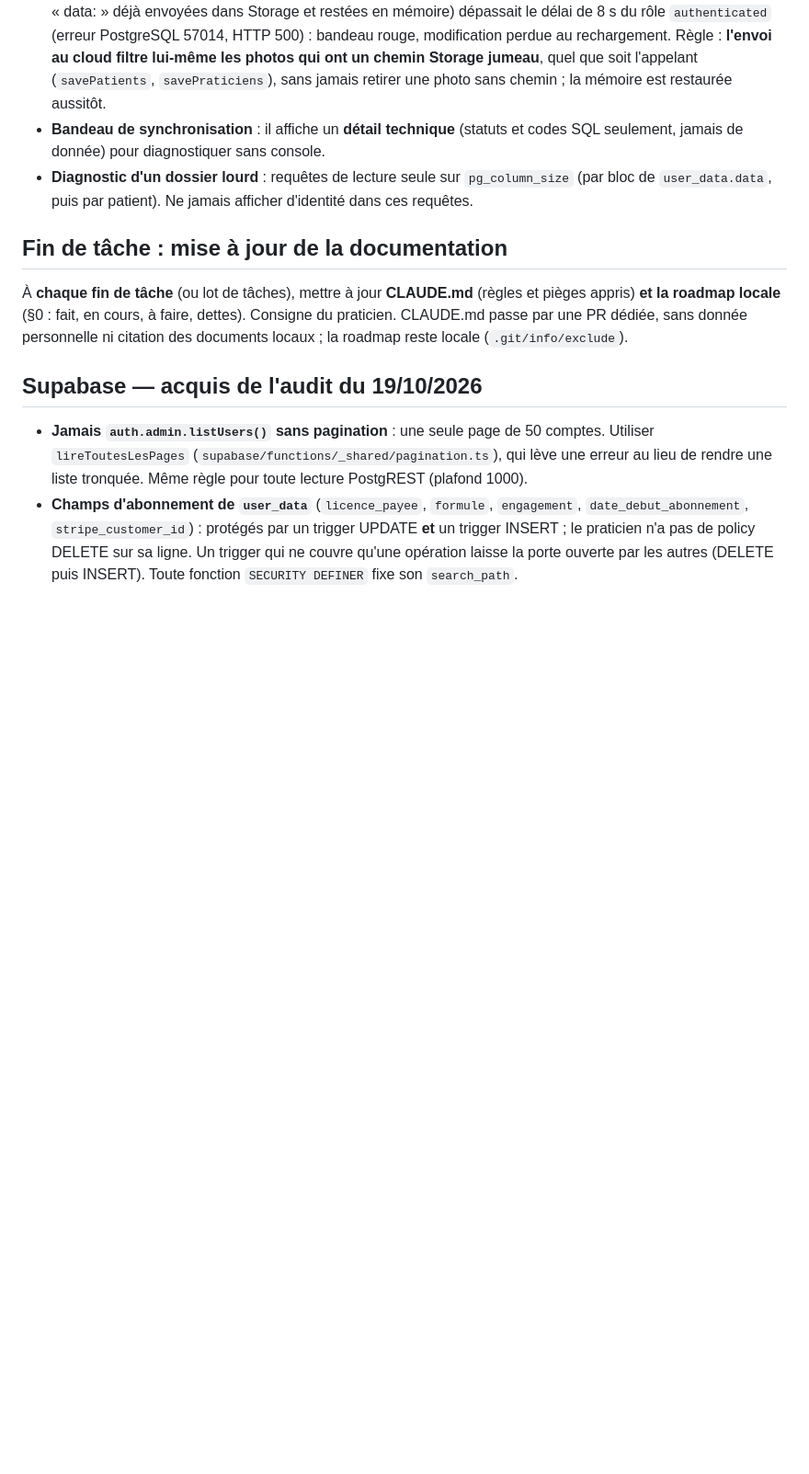
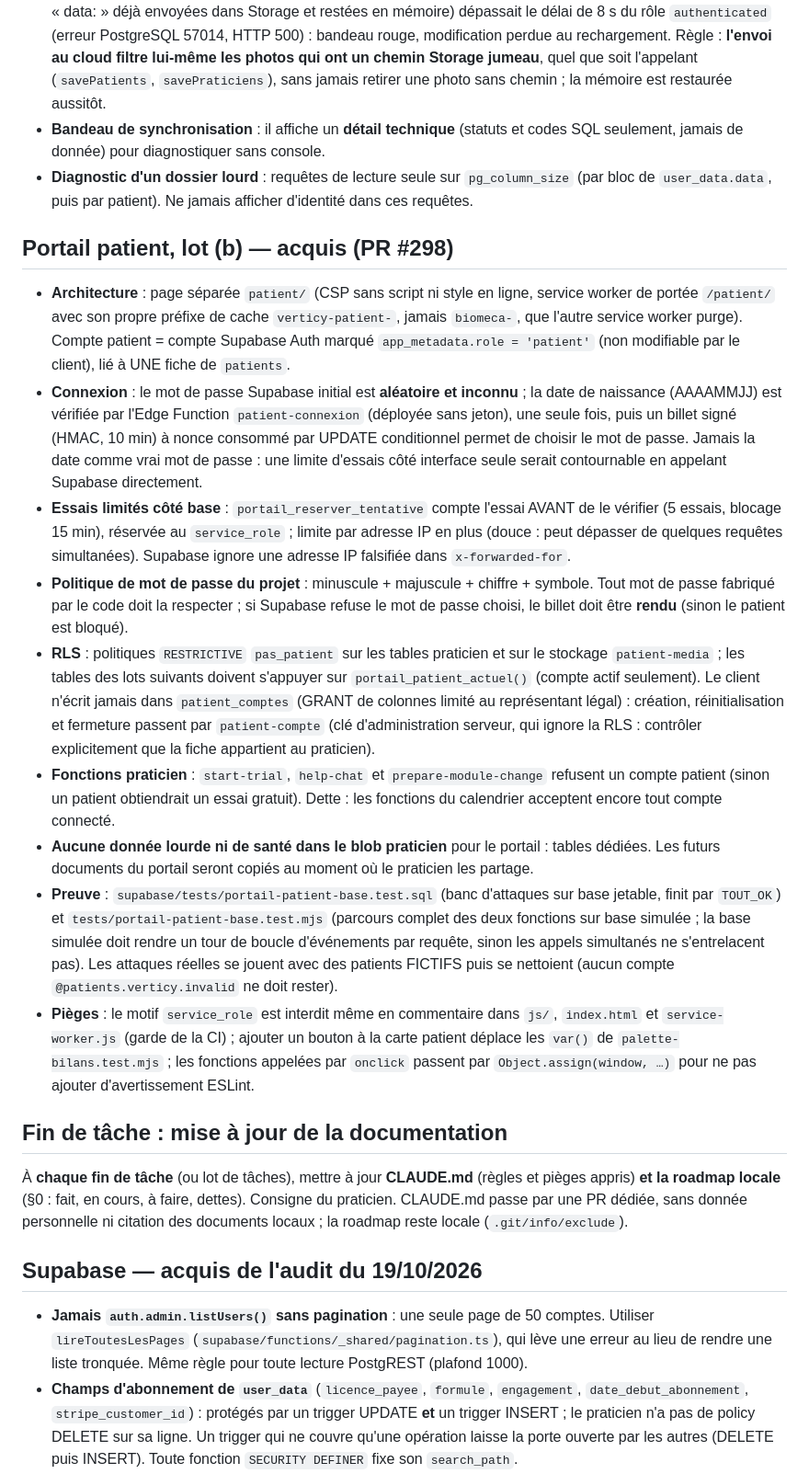
Before and after one commit to sciopraxi-cmyk/biomeca-pwa, a Markdown page: CLAUDE.md, the part around the change. Shown at 92% size. GitHub-like rendering; blank space fills up the shorter version.

Commit message:
docs(claude): acquis portail patient, lot (b) (#298) (#299)
Co-authored-by: Hermes <hermes@exemple.invalid>

```diff
--- a/CLAUDE.md
+++ b/CLAUDE.md
@@ -479,6 +479,45 @@ registrePratId, note}`). Aucune table, aucun réseau, aucun envoi (HDS non migr
 - **Diagnostic d'un dossier lourd** : requêtes de lecture seule sur `pg_column_size` (par bloc
   de `user_data.data`, puis par patient). Ne jamais afficher d'identité dans ces requêtes.
 
+## Portail patient, lot (b) — acquis (PR #298)
+
+- **Architecture** : page séparée `patient/` (CSP sans script ni style en ligne, service worker de
+  portée `/patient/` avec son propre préfixe de cache `verticy-patient-`, jamais `biomeca-`, que
+  l'autre service worker purge). Compte patient = compte Supabase Auth marqué
+  `app_metadata.role = 'patient'` (non modifiable par le client), lié à UNE fiche de `patients`.
+- **Connexion** : le mot de passe Supabase initial est **aléatoire et inconnu** ; la date de
+  naissance (AAAAMMJJ) est vérifiée par l'Edge Function `patient-connexion` (déployée sans
+  jeton), une seule fois, puis un billet signé (HMAC, 10 min) à nonce consommé par UPDATE
+  conditionnel permet de choisir le mot de passe. Jamais la date comme vrai mot de passe :
+  une limite d'essais côté interface seule serait contournable en appelant Supabase directement.
+- **Essais limités côté base** : `portail_reserver_tentative` compte l'essai AVANT de le
+  vérifier (5 essais, blocage 15 min), réservée au `service_role` ; limite par adresse IP en
+  plus (douce : peut dépasser de quelques requêtes simultanées). Supabase ignore une adresse
+  IP falsifiée dans `x-forwarded-for`.
+- **Politique de mot de passe du projet** : minuscule + majuscule + chiffre + symbole. Tout mot de
+  passe fabriqué par le code doit la respecter ; si Supabase refuse le mot de passe choisi, le
+  billet doit être **rendu** (sinon le patient est bloqué).
+- **RLS** : politiques `RESTRICTIVE` `pas_patient` sur les tables praticien et sur le stockage
+  `patient-media` ; les tables des lots suivants doivent s'appuyer sur `portail_patient_actuel()`
+  (compte actif seulement). Le client n'écrit jamais dans `patient_comptes` (GRANT de colonnes
+  limité au représentant légal) : création, réinitialisation et fermeture passent par
+  `patient-compte` (clé d'administration serveur, qui ignore la RLS : contrôler explicitement que la
+  fiche appartient au praticien).
+- **Fonctions praticien** : `start-trial`, `help-chat` et `prepare-module-change` refusent un
+  compte patient (sinon un patient obtiendrait un essai gratuit). Dette : les fonctions du
+  calendrier acceptent encore tout compte connecté.
+- **Aucune donnée lourde ni de santé dans le blob praticien** pour le portail : tables dédiées.
+  Les futurs documents du portail seront copiés au moment où le praticien les partage.
+- **Preuve** : `supabase/tests/portail-patient-base.test.sql` (banc d'attaques sur base jetable,
+  finit par `TOUT_OK`) et `tests/portail-patient-base.test.mjs` (parcours complet des deux fonctions sur
+  base simulée ; la base simulée doit rendre un tour de boucle d'événements par requête, sinon
+  les appels simultanés ne s'entrelacent pas). Les attaques réelles se jouent avec des patients
+  FICTIFS puis se nettoient (aucun compte `@patients.verticy.invalid` ne doit rester).
+- **Pièges** : le motif `service_role` est interdit même en commentaire dans `js/`,
+  `index.html` et `service-worker.js` (garde de la CI) ; ajouter un bouton à la carte patient déplace
+  les `var()` de `palette-bilans.test.mjs` ; les fonctions appelées par `onclick` passent par
+  `Object.assign(window, …)` pour ne pas ajouter d'avertissement ESLint.
+
 ## Fin de tâche : mise à jour de la documentation
 
 À **chaque fin de tâche** (ou lot de tâches), mettre à jour **CLAUDE.md** (règles et
```
